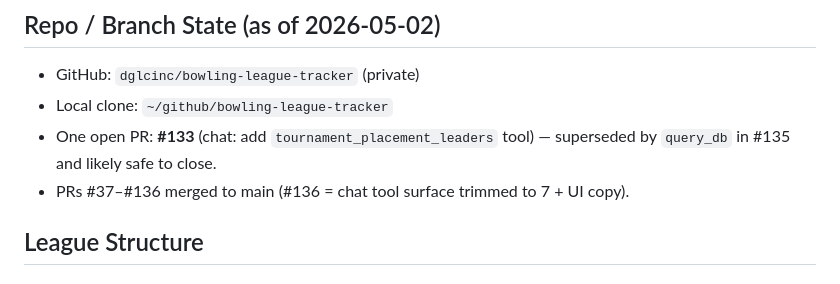
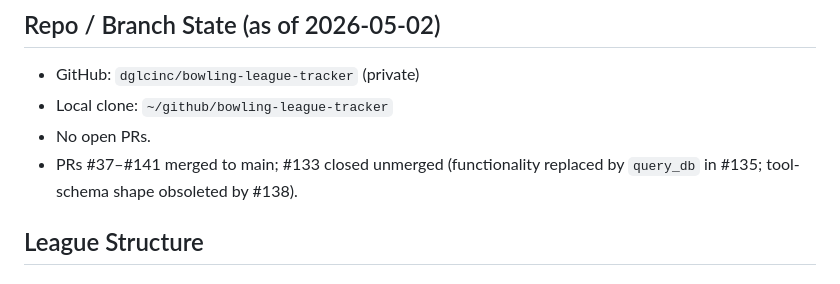
Before and after one commit to dglcinc/bowling-league-tracker, a Markdown page: CLAUDE.md, the part around the change. Rendered like a GitHub page.

Commit message:
docs(CLAUDE): no open PRs; #133 closed unmerged
Co-Authored-By: Claude Sonnet 4.6 <noreply@anthropic.com>

```diff
--- a/CLAUDE.md
+++ b/CLAUDE.md
@@ -13,8 +13,8 @@ Teams: 4. Bowlers: ~65 total (mix of active and inactive).
 
 - GitHub: `dglcinc/bowling-league-tracker` (private)
 - Local clone: `~/github/bowling-league-tracker`
-- One open PR: **#133** (chat: add `tournament_placement_leaders` tool) — superseded by `query_db` in #135 and likely safe to close.
-- PRs #37–#136 merged to main (#136 = chat tool surface trimmed to 7 + UI copy).
+- No open PRs.
+- PRs #37–#141 merged to main; #133 closed unmerged (functionality replaced by `query_db` in #135; tool-schema shape obsoleted by #138).
 
 ## League Structure
 
```
